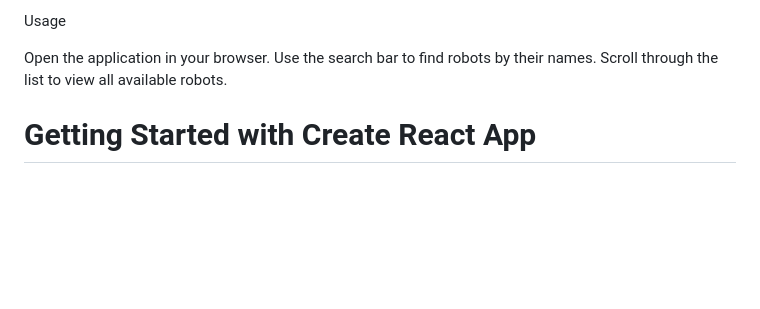
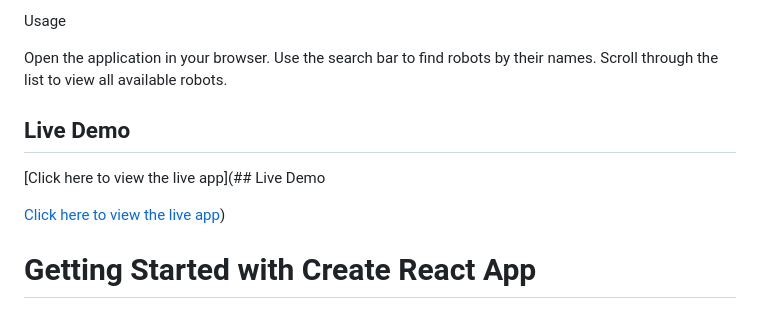
Before and after one commit to samhitamahe/robo-friends-app, a Markdown page: README.md, the part around the change. Rendered like a GitHub page; blank space fills up the shorter version.

```diff
--- a/README.md
+++ b/README.md
@@ -20,6 +20,12 @@ Usage
 Open the application in your browser.
 Use the search bar to find robots by their names.
 Scroll through the list to view all available robots.
+
+## Live Demo
+
+[Click here to view the live app](## Live Demo
+
+[Click here to view the live app](https://samhitamahe.github.io/robo-friends-app))
 
 # Getting Started with Create React App
 
```
